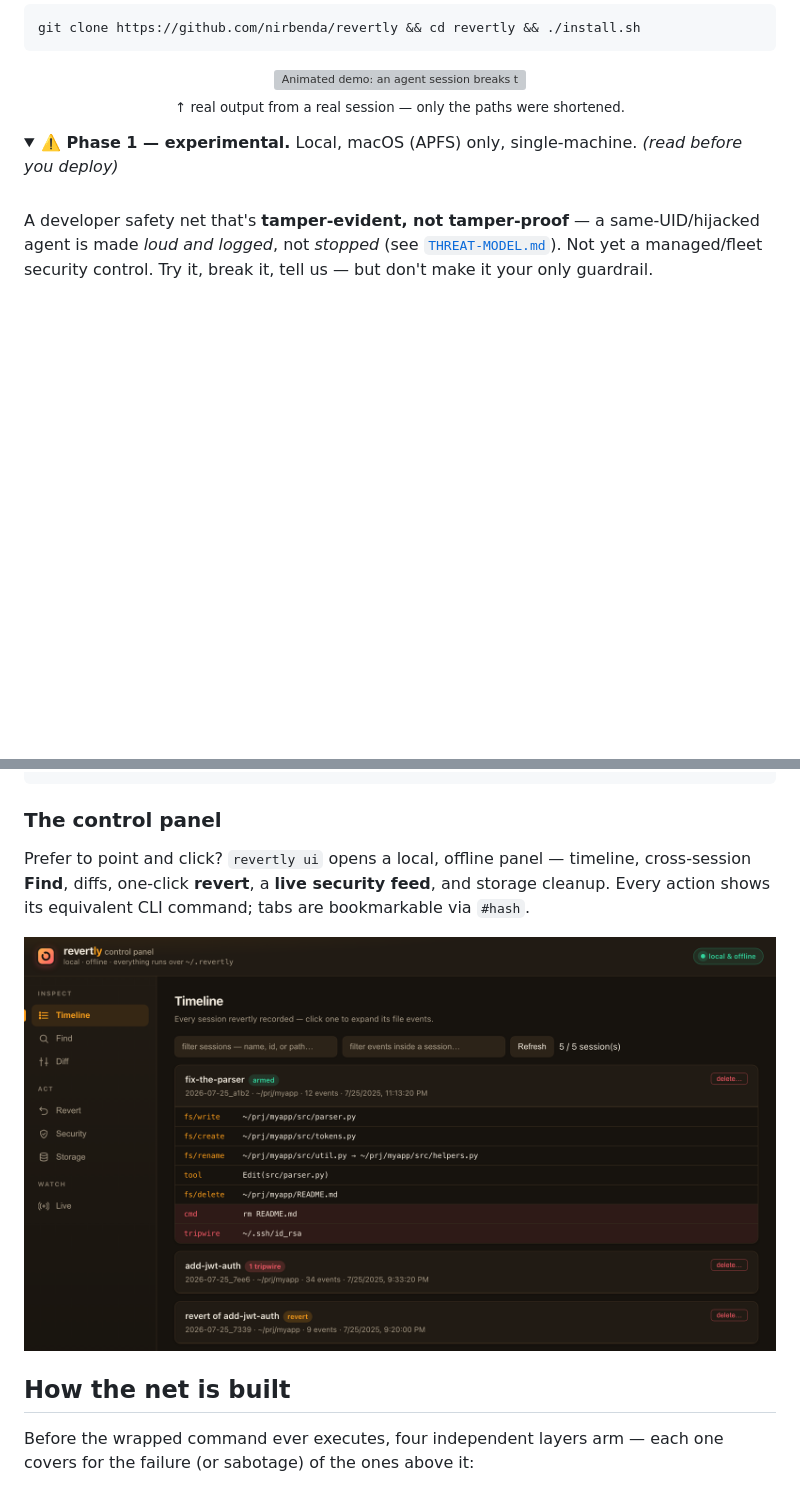
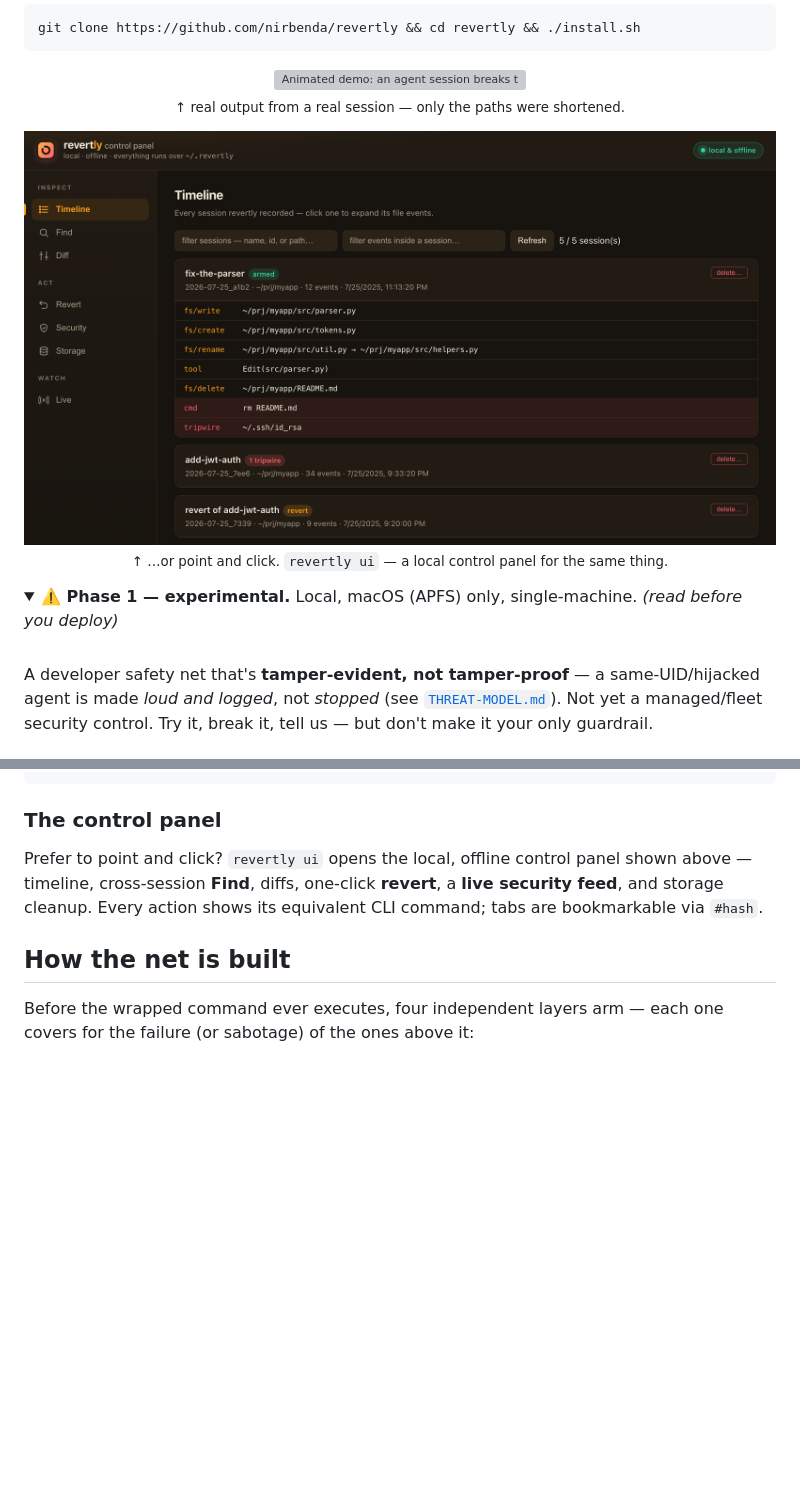
Before and after one commit to nirbenda/revertly, a Markdown page: README.md, 2 parts joined by grey strips. Rendered like a GitHub page; folded sections open; blank space fills up the shorter version; grey boxes are pictures that could not be loaded.

Commit message:
README: feature the control-panel screenshot above the fold
The facelifted UI deserves the same prominence as the CLI demo. Show
docs/assets/panel.png right under the animated demo (CLI, then GUI), and
de-dupe the image from the deeper control-panel section (now references it).

```diff
--- a/README.md
+++ b/README.md
@@ -30,6 +30,11 @@ git clone https://github.com/nirbenda/revertly && cd revertly && ./install.sh
 <p align="center">
   <img src="docs/assets/demo.svg" width="880" alt="Animated demo: an agent session breaks the parser and deletes README.md; revertly diff shows exactly what changed; revertly revert restores everything.">
   <br><sub>↑ real output from a real session — only the paths were shortened.</sub>
+</p>
+
+<p align="center">
+  <img src="docs/assets/panel.png" width="880" alt="revertly control panel — a local dashboard with a sidebar (Timeline, Find, Diff, Revert, Security, Storage, Live) and a session's event stream: writes, a rename and a delete, with the rm command and a ~/.ssh read flagged in red.">
+  <br><sub>↑ …or point and click. <code>revertly ui</code> — a local control panel for the same thing.</sub>
 </p>
 
 <details>
@@ -159,14 +164,10 @@ REVERTLY_NO_SNAPSHOT=1 claude …  # skip the APFS snapshot layer for one run
 
 ### The control panel
 
-Prefer to point and click? `revertly ui` opens a local, offline panel — timeline,
-cross-session **Find**, diffs, one-click **revert**, a **live security feed**, and
-storage cleanup. Every action shows its equivalent CLI command; tabs are
-bookmarkable via `#hash`.
-
-<p align="center">
-  <img src="docs/assets/panel.png" width="900" alt="revertly control panel — the Timeline tab showing recorded sessions with armed / tripwire / revert badges, and one session's event stream (writes, a rename, a delete) with the rm command and the ~/.ssh read flagged in red.">
-</p>
+Prefer to point and click? `revertly ui` opens the local, offline control panel
+shown above — timeline, cross-session **Find**, diffs, one-click **revert**, a
+**live security feed**, and storage cleanup. Every action shows its equivalent
+CLI command; tabs are bookmarkable via `#hash`.
 
 ## How the net is built
 
```
